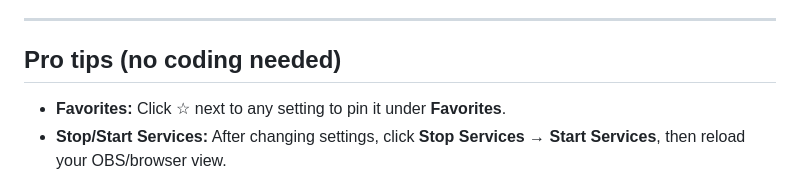
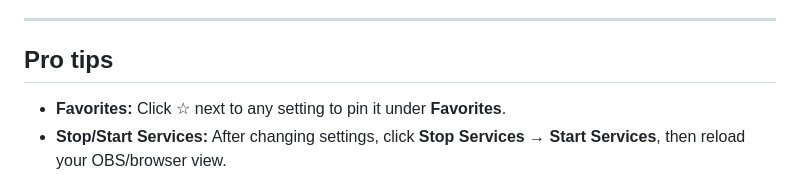
Before and after one commit to Naguroka/Discord-Chat-to-OBS, a Markdown page: README.md, the part around the change. Drawn GitHub-style.

```diff
--- a/README.md
+++ b/README.md
@@ -172,7 +172,7 @@ In the app:
 
 ---
 
-## Pro tips (no coding needed)
+## Pro tips
 
 - **Favorites:** Click ☆ next to any setting to pin it under **Favorites**.
 - **Stop/Start Services:** After changing settings, click **Stop Services** → **Start Services**, then reload your OBS/browser view.
```
